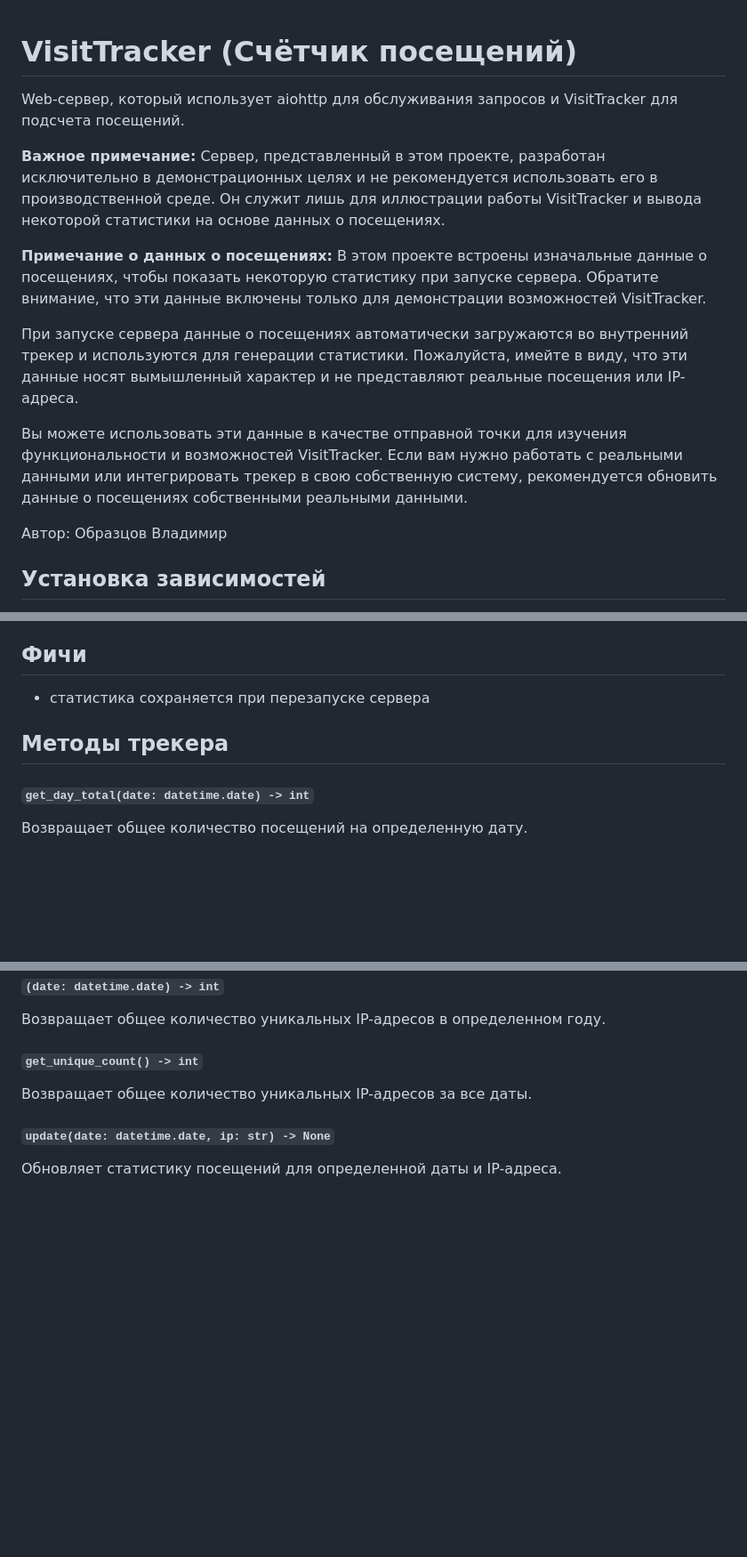
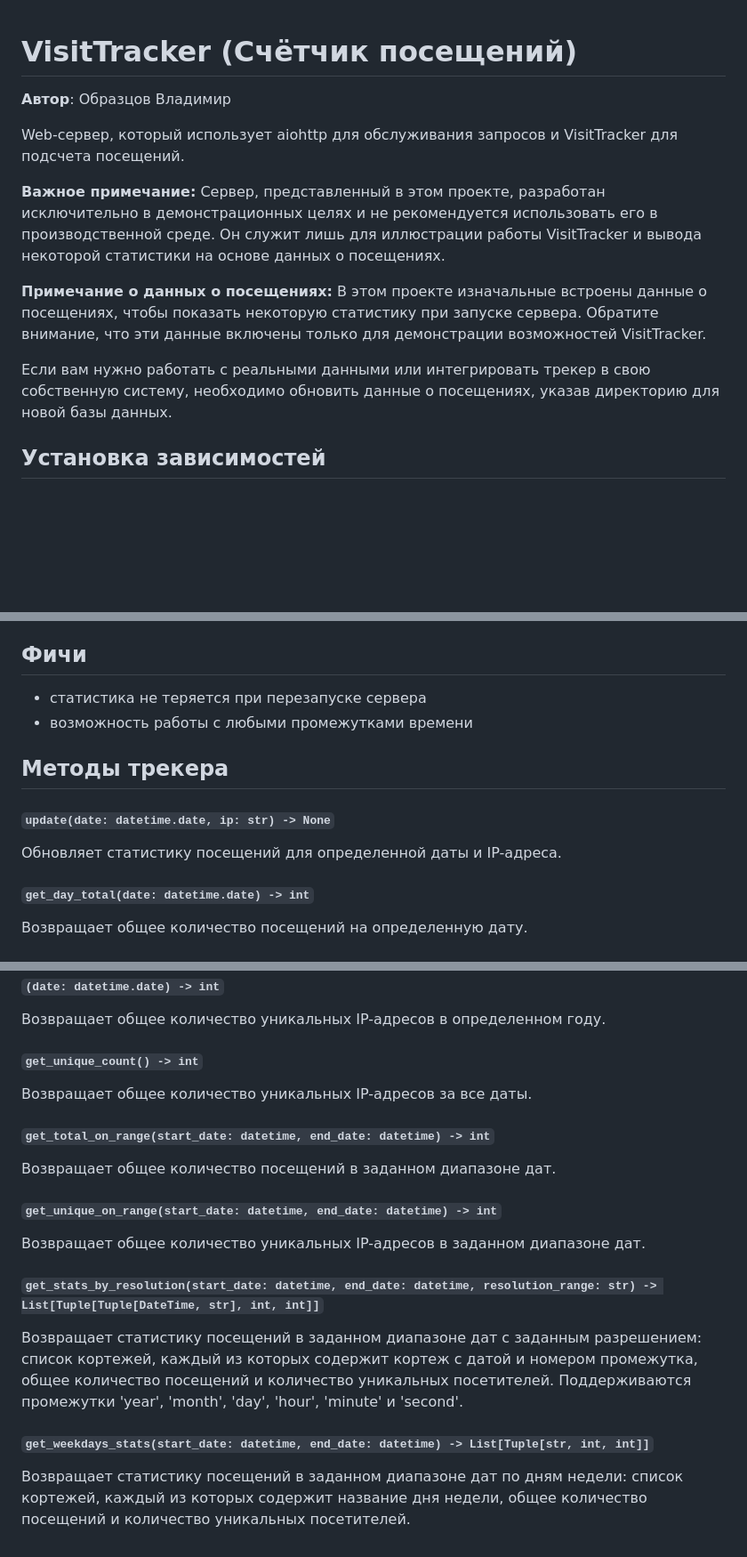
Before and after one commit to lordwartz/VisitTracker, a Markdown page: readme.md, 3 parts joined by grey strips. Shown at 89% size. Rendered like a GitHub page; blank space fills up the shorter version.

```diff
--- a/readme.md
+++ b/readme.md
@@ -1,16 +1,14 @@
 # VisitTracker (Счётчик посещений)
+**Автор**: Образцов Владимир
 
 Web-сервер, который использует aiohttp для обслуживания запросов и VisitTracker для подсчета посещений.
 
 **Важное примечание:** Сервер, представленный в этом проекте, разработан исключительно в демонстрационных целях и не рекомендуется использовать его в производственной среде. Он служит лишь для иллюстрации работы VisitTracker и вывода некоторой статистики на основе данных о посещениях.
 
-**Примечание о данных о посещениях:** В этом проекте встроены изначальные данные о посещениях, чтобы показать некоторую статистику при запуске сервера. Обратите внимание, что эти данные включены только для демонстрации возможностей VisitTracker.
+**Примечание о данных о посещениях:** В этом проекте изначальные встроены данные о посещениях, чтобы показать некоторую статистику при запуске сервера. Обратите внимание, что эти данные включены только для демонстрации возможностей VisitTracker.
 
-При запуске сервера данные о посещениях автоматически загружаются во внутренний трекер и используются для генерации статистики. Пожалуйста, имейте в виду, что эти данные носят вымышленный характер и не представляют реальные посещения или IP-адреса.
+Если вам нужно работать с реальными данными или интегрировать трекер в свою собственную систему, необходимо обновить данные о посещениях, указав директорию для новой базы данных.
 
-Вы можете использовать эти данные в качестве отправной точки для изучения функциональности и возможностей VisitTracker. Если вам нужно работать с реальными данными или интегрировать трекер в свою собственную систему, рекомендуется обновить данные о посещениях собственными реальными данными.
-
-Автор: Образцов Владимир
 ## Установка зависимостей
 
 Перед запуском сервера, убедитесь, что вам нужны следующие зависимости, установленные в вашей среде:
@@ -24,9 +22,13 @@ Web-сервер, который использует aiohttp для обслу
 3. Запустите сервер с помощью команды python server.py.
 
 ## Фичи
-* статистика сохраняется при перезапуске сервера
+* статистика не теряется при перезапуске сервера
+* возможность работы с любыми промежутками времени
 
 ## Методы трекера
+#### `update(date: datetime.date, ip: str) -> None`
+
+Обновляет статистику посещений для определенной даты и IP-адреса.
 
 #### `get_day_total(date: datetime.date) -> int`
 
@@ -57,6 +59,15 @@ Web-сервер, который использует aiohttp для обслу
 #### `get_unique_count() -> int`
 
 Возвращает общее количество уникальных IP-адресов за все даты.
-#### `update(date: datetime.date, ip: str) -> None`
+#### `get_total_on_range(start_date: datetime, end_date: datetime) -> int`
 
-Обновляет статистику посещений для определенной даты и IP-адреса.
+Возвращает общее количество посещений в заданном диапазоне дат.
+#### `get_unique_on_range(start_date: datetime, end_date: datetime) -> int`
+
+Возвращает общее количество уникальных IP-адресов в заданном диапазоне дат.
+#### `get_stats_by_resolution(start_date: datetime, end_date: datetime, resolution_range: str) -> List[Tuple[Tuple[DateTime, str], int, int]]`
+
+Возвращает статистику посещений в заданном диапазоне дат с заданным разрешением: список кортежей, каждый из которых содержит кортеж с датой и номером промежутка, общее количество посещений и количество уникальных посетителей. Поддерживаются промежутки 'year', 'month', 'day', 'hour', 'minute' и 'second'.
+#### `get_weekdays_stats(start_date: datetime, end_date: datetime) -> List[Tuple[str, int, int]]`
+
+Возвращает статистику посещений в заданном диапазоне дат по дням недели: список кортежей, каждый из которых содержит название дня недели, общее количество посещений и количество уникальных посетителей.
```
